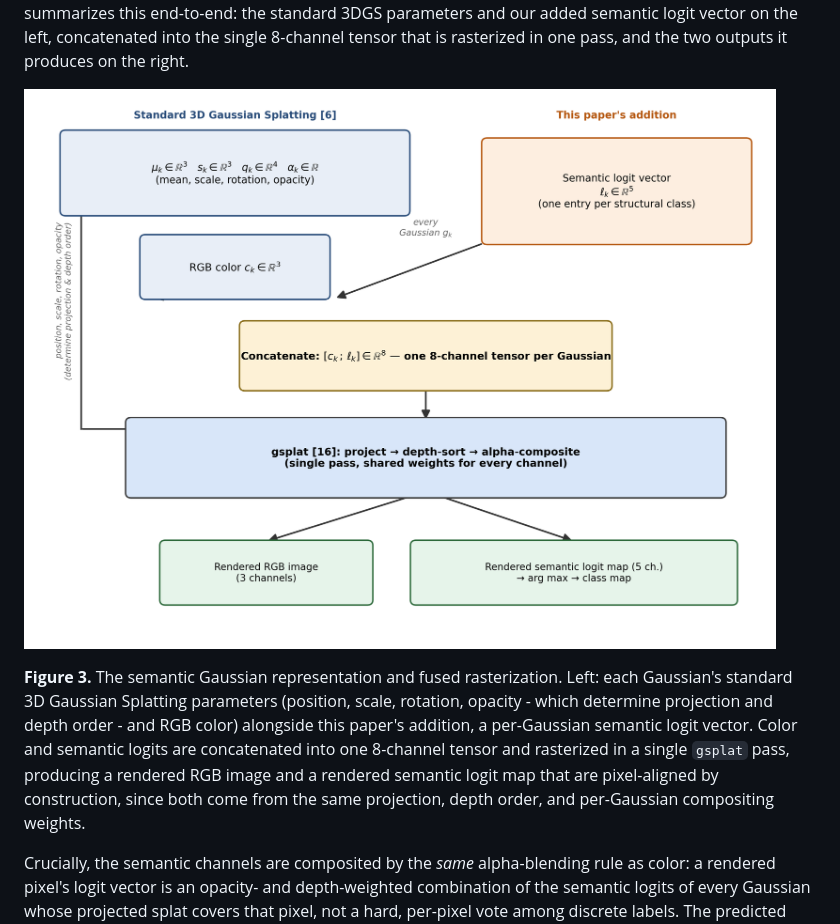
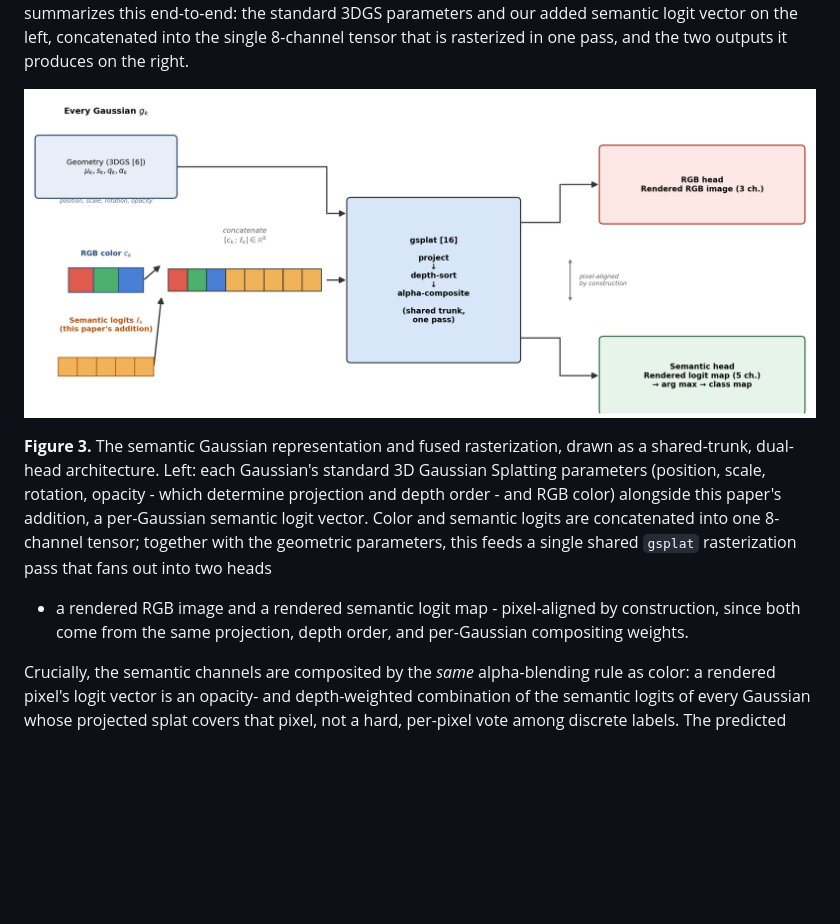
Before and after one commit to zeki-aitech/ic-shm-2026-project-2, a Markdown page: paper/DRAFT.md, the part around the change. GitHub-like rendering; pictures changed too: paper/figures/fig3_gaussian_representation.png; blank space fills up the shorter version.

```diff
--- a/paper/DRAFT.md
+++ b/paper/DRAFT.md
@@ -293,13 +293,14 @@ outputs it produces on the right.
 
 ![Figure 3: Semantic Gaussian representation and fused single-pass rasterization](figures/fig3_gaussian_representation.png)
 
-**Figure 3.** The semantic Gaussian representation and fused rasterization. Left: each
-Gaussian's standard 3D Gaussian Splatting parameters (position, scale, rotation, opacity - which
-determine projection and depth order - and RGB color) alongside this paper's addition, a
-per-Gaussian semantic logit vector. Color and semantic logits are concatenated into one
-8-channel tensor and rasterized in a single `gsplat` pass, producing a rendered RGB image and a
-rendered semantic logit map that are pixel-aligned by construction, since both come from the
-same projection, depth order, and per-Gaussian compositing weights.
+**Figure 3.** The semantic Gaussian representation and fused rasterization, drawn as a
+shared-trunk, dual-head architecture. Left: each Gaussian's standard 3D Gaussian Splatting
+parameters (position, scale, rotation, opacity - which determine projection and depth order -
+and RGB color) alongside this paper's addition, a per-Gaussian semantic logit vector. Color and
+semantic logits are concatenated into one 8-channel tensor; together with the geometric
+parameters, this feeds a single shared `gsplat` rasterization pass that fans out into two heads
+- a rendered RGB image and a rendered semantic logit map - pixel-aligned by construction, since
+both come from the same projection, depth order, and per-Gaussian compositing weights.
 
 Crucially, the semantic channels are composited by the *same* alpha-blending rule as color: a
 rendered pixel's logit vector is an opacity- and depth-weighted combination of the semantic
```
Also changed, not shown: 1 other file.
